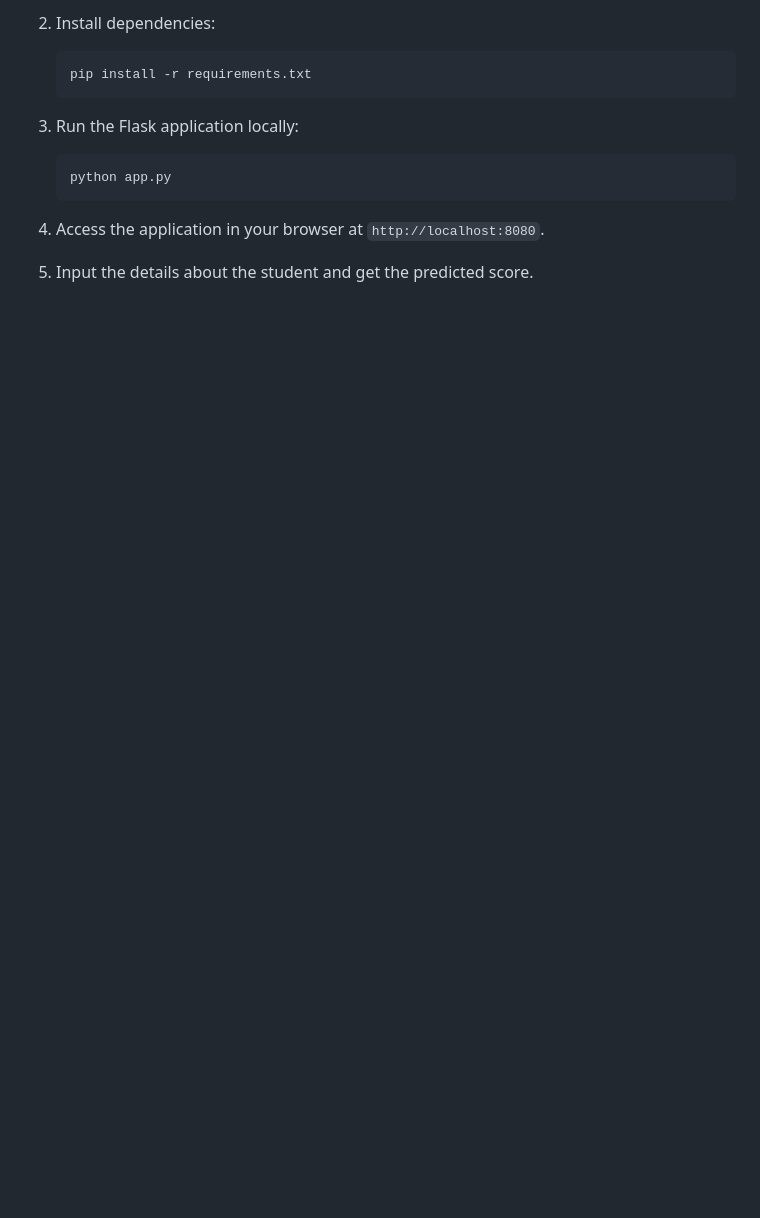
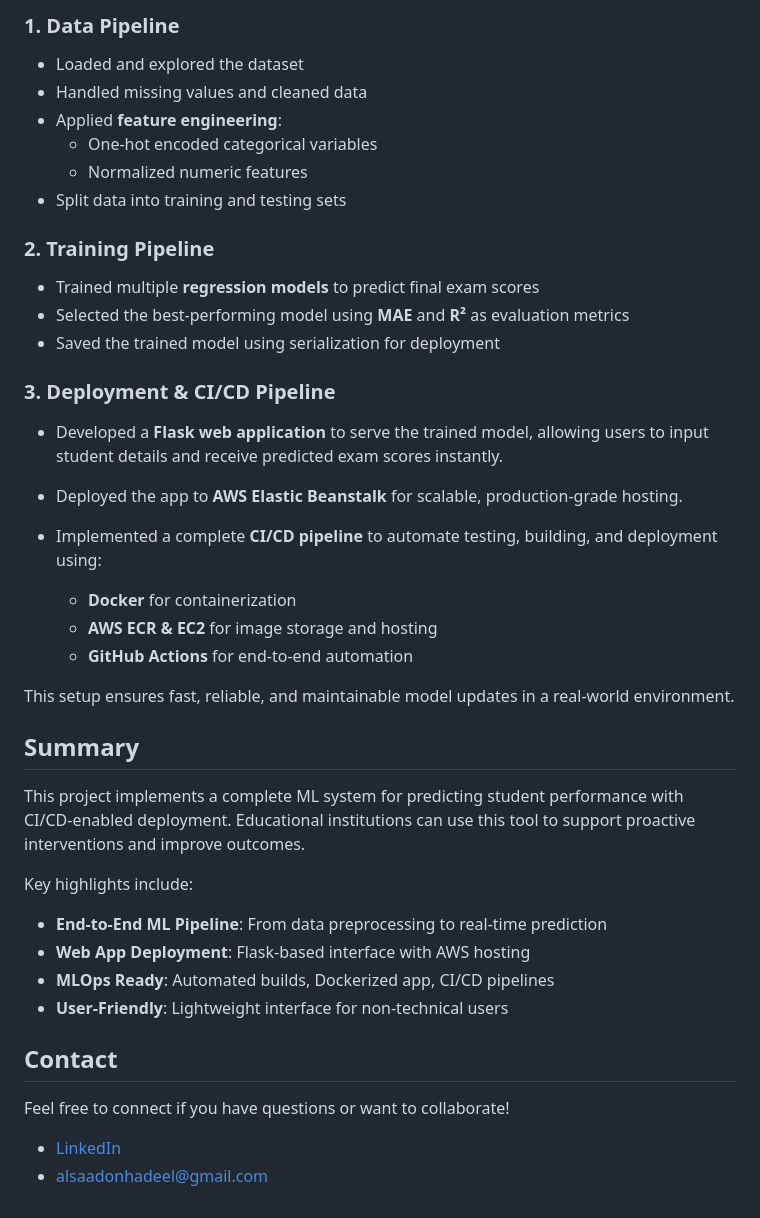
Before and after one commit to HadeelAls618/Student-Performance-Predictor, a Markdown page: README.md, the part around the change printed below. Rendered like a GitHub page; blank space fills up the shorter version.

````diff
--- a/README.md
+++ b/README.md
@@ -63,14 +30,50 @@ The dataset used for this project comes from Kaggle: [Students Performance in Ex
 
-2. Install dependencies:
-   ```bash
-   pip install -r requirements.txt
-   ```
+###  1. Data Pipeline
 
-3. Run the Flask application locally:
-   ```bash
-   python app.py
-   ```
+- Loaded and explored the dataset
+- Handled missing values and cleaned data
+- Applied **feature engineering**:
+  - One-hot encoded categorical variables
+  - Normalized numeric features
+- Split data into training and testing sets
 
-4. Access the application in your browser at `http://localhost:8080`.
 
-5. Input the details about the student and get the predicted score.
+
+### 2. Training Pipeline
+
+- Trained multiple **regression models** to predict final exam scores
+- Selected the best-performing model using **MAE** and **R²** as evaluation metrics
+- Saved the trained model using serialization for deployment
+
+
+###  3. Deployment & CI/CD Pipeline
+
+* Developed a **Flask web application** to serve the trained model, allowing users to input student details and receive predicted exam scores instantly.
+* Deployed the app to **AWS Elastic Beanstalk** for scalable, production-grade hosting.
+* Implemented a complete **CI/CD pipeline** to automate testing, building, and deployment using:
+
+  * **Docker** for containerization
+  * **AWS ECR & EC2** for image storage and hosting
+  * **GitHub Actions** for end-to-end automation
+
+This setup ensures fast, reliable, and maintainable model updates in a real-world environment.
+
+
+## Summary
+
+This project implements a complete ML system for predicting student performance with CI/CD-enabled deployment. Educational institutions can use this tool to support proactive interventions and improve outcomes.
+
+Key highlights include:
+
+-  **End-to-End ML Pipeline**: From data preprocessing to real-time prediction
+-  **Web App Deployment**: Flask-based interface with AWS hosting
+- **MLOps Ready**: Automated builds, Dockerized app, CI/CD pipelines
+-  **User-Friendly**: Lightweight interface for non-technical users
+
+
+##  Contact
+
+Feel free to connect if you have questions or want to collaborate!
+
+-  [LinkedIn](https://www.linkedin.com/in/hadeel-als-0a23702a6)
+-  [alsaadonhadeel@gmail.com](mailto:alsaadonhadeel@gmail.com)
````
Also changed, not shown: other parts of README.md (+12 -45 lines).
